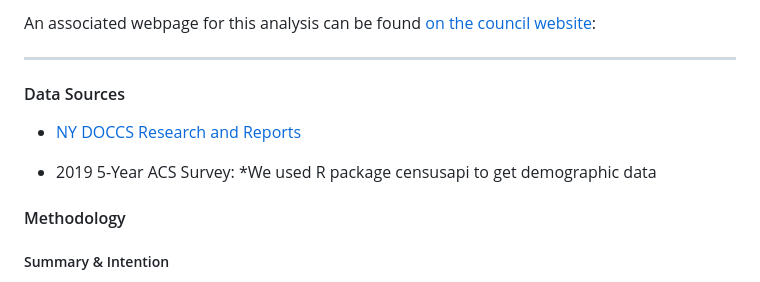
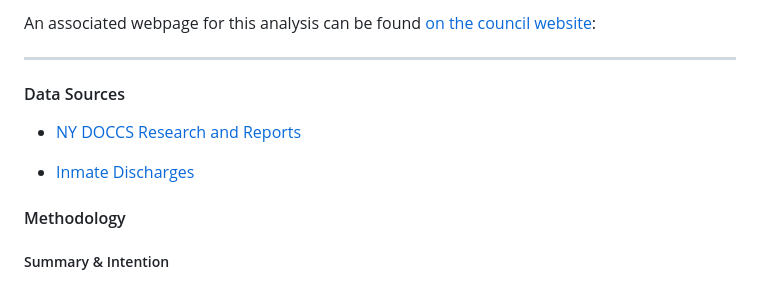
Before and after one commit to NewYorkCityCouncil/elder_reentry, a Markdown page: README.md, the part around the change printed below. Drawn GitHub-style.

```diff
--- a/README.md
+++ b/README.md
@@ -9,7 +9,7 @@ An associated webpage for this analysis can be found [on the council website](ht
 
 - [NY DOCCS Research and Reports](https://doccs.ny.gov/research-and-reports)
 
-- 2019 5-Year ACS Survey: *We used R package censusapi to get demographic data
+- [Inmate Discharges](https://data.cityofnewyork.us/Public-Safety/Inmate-Discharges/94ri-3ium)
 
 #### Methodology
 
```
Also changed, not shown: other parts of README.md (+3 -3 lines).
